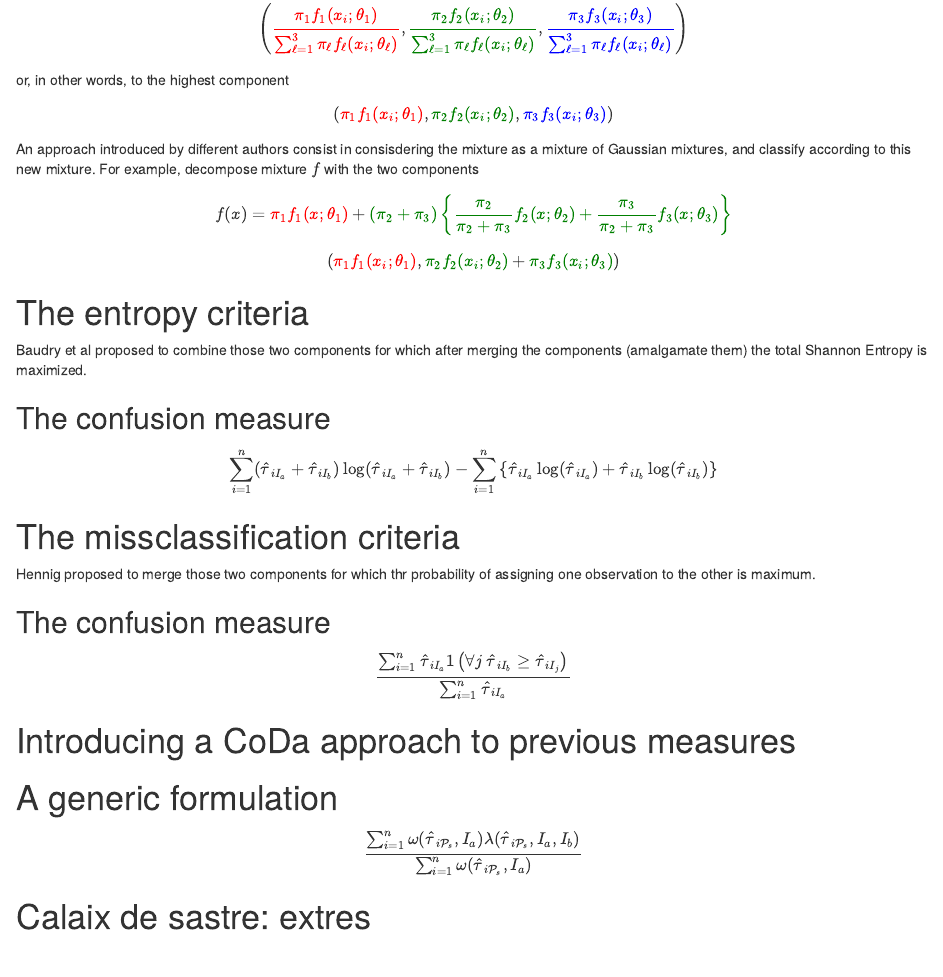
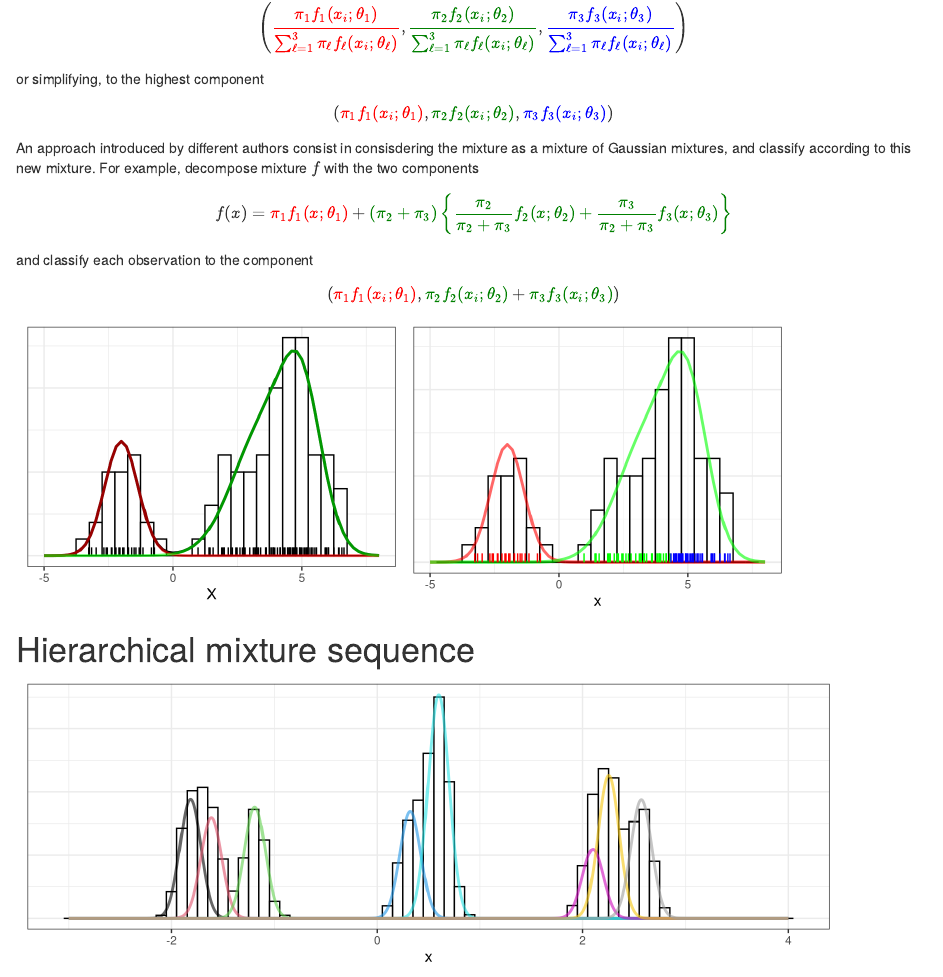
Before and after one commit to mcomas/CODAWORK2015, an R Markdown document (codawork2015.Rmd): the page in a window 1100 px wide, from 1990 px down before the commit and from 2010 px down after it, so that both start at the same text. Rendered offline with R 4.5, knitr and Pandoc, with nearby package versions; some code elsewhere in the file could not run offline.

Commit message:
Didactic example with 8 components

````diff
--- a/codawork2015.Rmd
+++ b/codawork2015.Rmd
@@ -133,7 +133,7 @@ is maximum, in other words, to the highest component
 \left(\color{red}{\frac{\pi_1 f_1(x_i;\theta_1)}{\sum_{\ell=1}^3 \pi_\ell f_\ell(x_i;\theta_\ell)}}, \color{green}{\frac{\pi_2 f_2(x_i;\theta_2)}{\sum_{\ell=1}^3 \pi_\ell f_\ell(x_i;\theta_\ell)}}, \color{blue}{\frac{\pi_3 f_3(x_i;\theta_3)}{\sum_{\ell=1}^3 \pi_\ell f_\ell(x_i;\theta_\ell)}} \right)
 \]
 
-or, in other words, to the highest component
+or simplifying, to the highest component
 
 \[
 \left(\color{red}{\pi_1 f_1(x_i;\theta_1)}, \color{green}{\pi_2 f_2(x_i;\theta_2)}, \color{blue}{\pi_3 f_3(x_i;\theta_3)} \right)
@@ -145,11 +145,50 @@ An approach introduced by different authors consist in consisdering the mixture
 f(x) = \color{red}{\pi_1 f_1(x;\theta_1)} + \color{green}{ (\pi_2+\pi_3)\left\{ \frac{\pi_2}{\pi_2+\pi_3} f_2(x;\theta_2) + \frac{\pi_3}{\pi_2+\pi_3} f_3(x;\theta_3) \right\}}
 \]
 
-
+and classify each observation to the component
 
 \[
 \left(\color{red}{\pi_1 f_1(x_i;\theta_1)}, \color{green}{\pi_2 f_2(x_i;\theta_2)}+\color{green}{\pi_3 f_3(x_i;\theta_3)} \right)
 \]
+
+```{r, fig.width=4, fig.height=3, fig.show='hold'}
+(p32 <- p1 +
+  geom_line(data=df.dens, aes(x=x, y=f), size = 1) +
+  geom_line(data=df.dens, aes(x=x, y=f1), size = 1, col = 'red', alpha=0.6) +
+  geom_line(data=df.dens, aes(x=x, y=f2+f3), size = 1, col = 'green', alpha=0.6))
+
+(p12c <- ggplot() +
+  geom_histogram(data=df, aes(x=x, y = ..density..), binwidth=0.5, col='black', fill='white', alpha=0.6) +
+  geom_line(data=df.dens, aes(x=x, y=f1), size = 1, col = 'red', alpha=0.6) +
+  geom_line(data=df.dens, aes(x=x, y=f2+f3), size = 1, col = 'green', alpha=0.6) +
+  geom_segment(data=df, aes(x=x, xend=x, y=0, yend=0.01, col=class), alpha=1) +
+  theme_bw() +  theme(legend.position="none") +xlim(v_xlim) +
+   theme(axis.ticks.y = element_blank(), axis.text.y = element_blank()) + ylab(NULL) +
+   scale_color_manual(values = c("red", "green", "blue")))
+```
+
+# Hierarchical mixture sequence
+
+```{r, fig.width=8.5, fig.height=3}
+set.seed(3)
+ms = c(runif(3, min = -2 , max= -1), runif(3, min = 0 , max= 1), runif(3, min = 2 , max= 3))
+x = Reduce('c', lapply(ms, function(m) rnorm(1000, m, 0.1)))
+mc = Mclust(x, G = 2:10)
+
+df.d = data.frame(
+  x = x,
+  class = mc$classification)
+
+p = ggplot() +
+  geom_histogram(data=df.d, aes(x=x, y = ..density..), binwidth=0.1, col='black', fill='white', alpha=0.6)
+for(i in 1:mc$G){
+  df.d.dens = data.frame(x = seq(-3, 4, length=1000))
+  func = function(x) mc$parameters$pro[i] * dnorm(x, mean = mc$parameters$mean[i], sd = sqrt(mc$parameters$variance$sigmasq) )
+  p = p + geom_line(data=df.d.dens %>% mutate(f = func(x)), aes(x=x, y=f), size = 1, col = i, alpha=0.6)
+}
+p + theme_bw() +  theme(legend.position="none") +
+   theme(axis.ticks.y = element_blank(), axis.text.y = element_blank()) + ylab(NULL)
+```
 
 # The entropy criteria
 
````
Also changed, not shown: codawork2015.Rmd (2 more changed lines).
